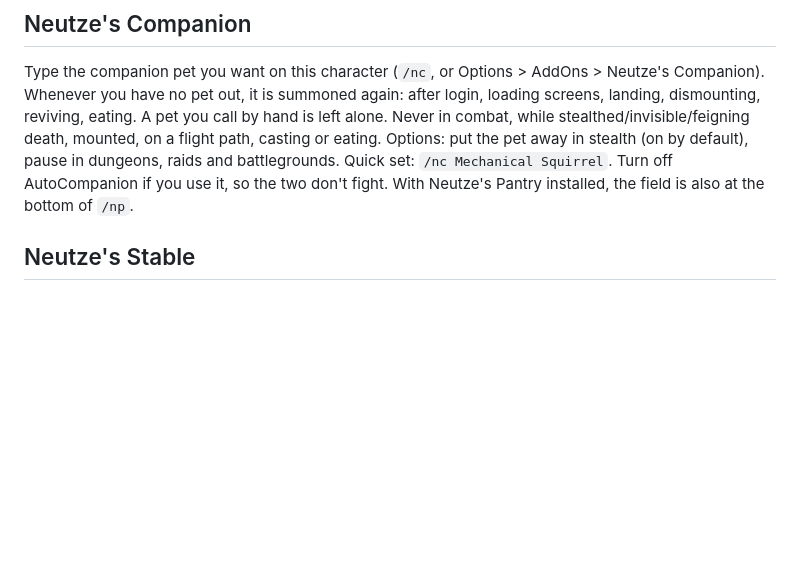
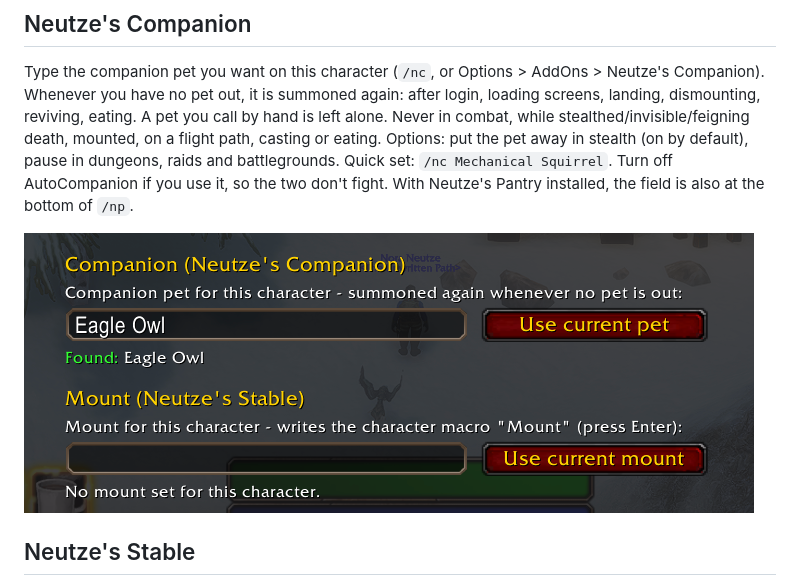
Before and after one commit to neutze/wow-neutze-pantry, a Markdown page: README.md, the part around the change. Rendered like a GitHub page; pictures changed too: screenshots/companion-stable.png (added); blank space fills up the shorter version.

Commit message:
Well Fed: keep new stats in saved priority, show Custom/Choose spec; add Companion/Stable screenshot
Co-Authored-By: Claude Opus 5.5 <noreply@anthropic.com>
Claude-Session: https://claude.ai/code/session_01K8ZHjhviongUUZTScwpPak

```diff
--- a/README.md
+++ b/README.md
@@ -36,6 +36,8 @@ Type the companion pet you want on this character (`/nc`, or Options > AddOns >
 Never in combat, while stealthed/invisible/feigning death, mounted, on a flight path, casting or eating. Options: put the pet away in stealth (on by default), pause in dungeons, raids and battlegrounds.
 Quick set: `/nc Mechanical Squirrel`. Turn off AutoCompanion if you use it, so the two don't fight. With Neutze's Pantry installed, the field is also at the bottom of `/np`.
 
+![Companion and Mount fields at the bottom of /np](screenshots/companion-stable.png)
+
 ## Neutze's Stable
 
 Type the mount for this character (bottom of `/np`, or `/stable Swift Palomino`). It writes a character macro **Mount**: mounts that mount, or dismounts if you're mounted. "Use current mount" takes the mount you're sitting on. Change the name and the macro updates.
```
Also changed, not shown: 1 other file.
